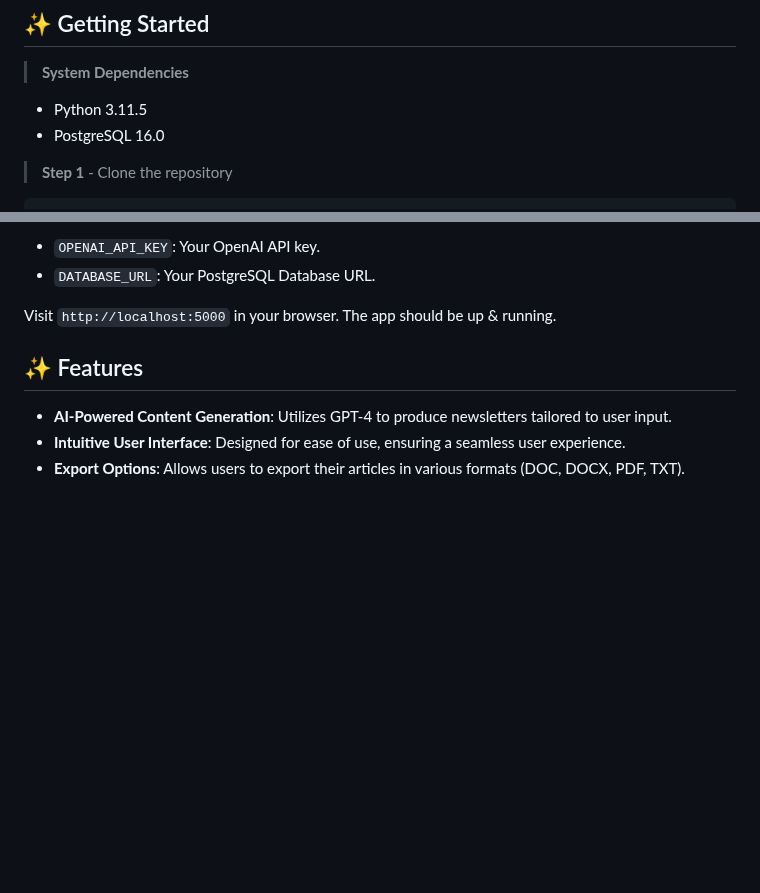
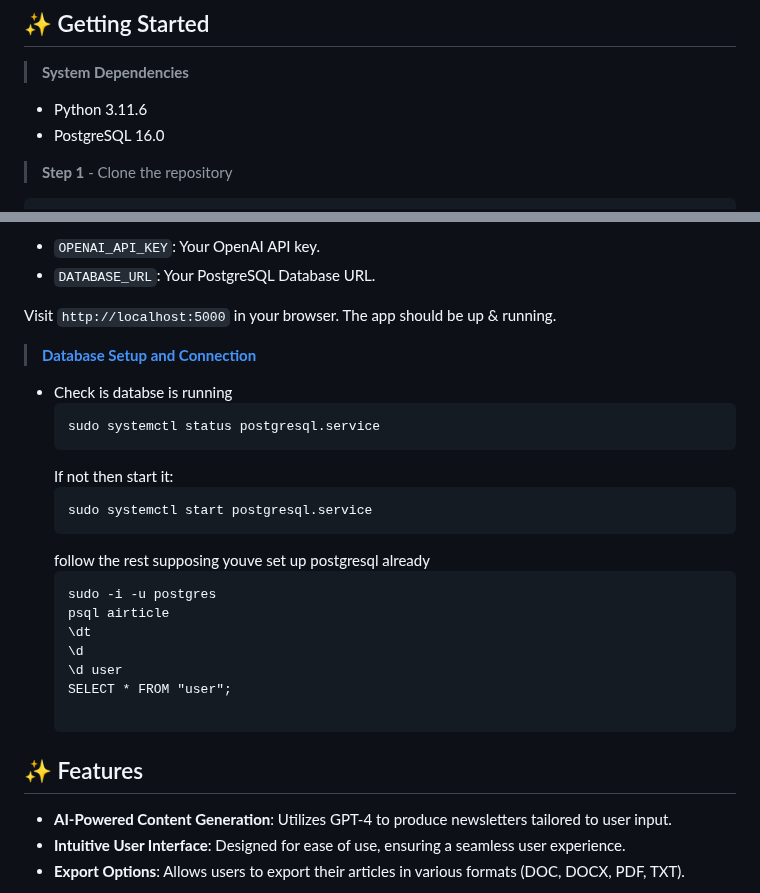
Before and after one commit to Jasiel-Stark8/AIrticle, a Markdown page: README.md, 2 parts joined by grey strips. Rendered like a GitHub page; blank space fills up the shorter version.

````diff
--- a/README.md
+++ b/README.md
@@ -24,7 +24,7 @@ AIrticle is an innovative web application designed to harness the capabilities o
 ## ✨ Getting Started
 
 > **System Dependencies**
-- Python 3.11.5
+- Python 3.11.6
 - PostgreSQL 16.0
 
 > **Step 1** - Clone the repository
@@ -49,6 +49,27 @@ $ flask run --debug
 - `DATABASE_URL`: Your PostgreSQL Database URL.
 
 Visit `http://localhost:5000` in your browser. The app should be up & running.
+
+> [**Database Setup and Connection**](https://www.devart.com/dbforge/postgresql/how-to-install-postgresql-on-linux/)
+
+- Check is databse is running
+  ```
+  sudo systemctl status postgresql.service
+  ```
+  If not then start it:
+  ```
+  sudo systemctl start postgresql.service
+  ```
+  follow the rest supposing youve set up postgresql already
+  ```
+  sudo -i -u postgres
+  psql airticle
+  \dt
+  \d
+  \d user
+  SELECT * FROM "user";
+
+  ```
 
 ## ✨ Features
 
````
